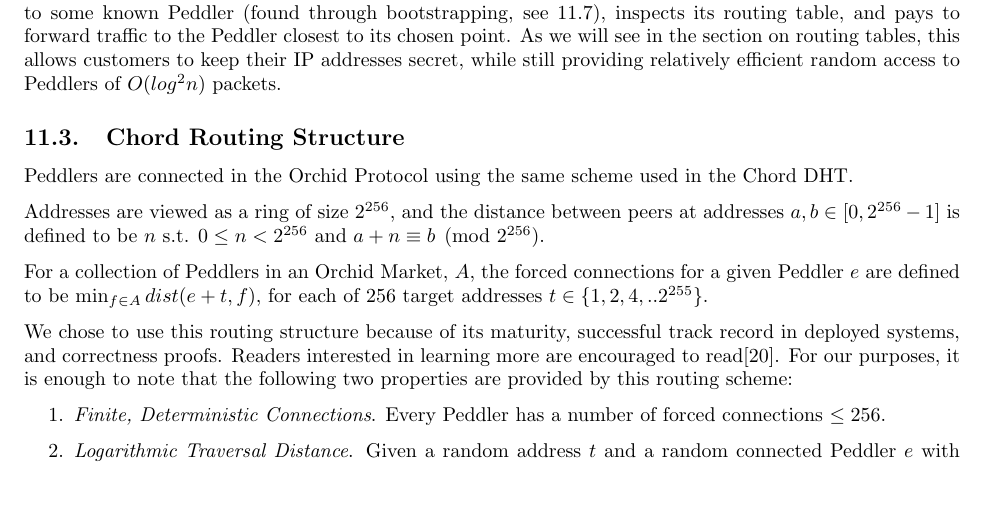
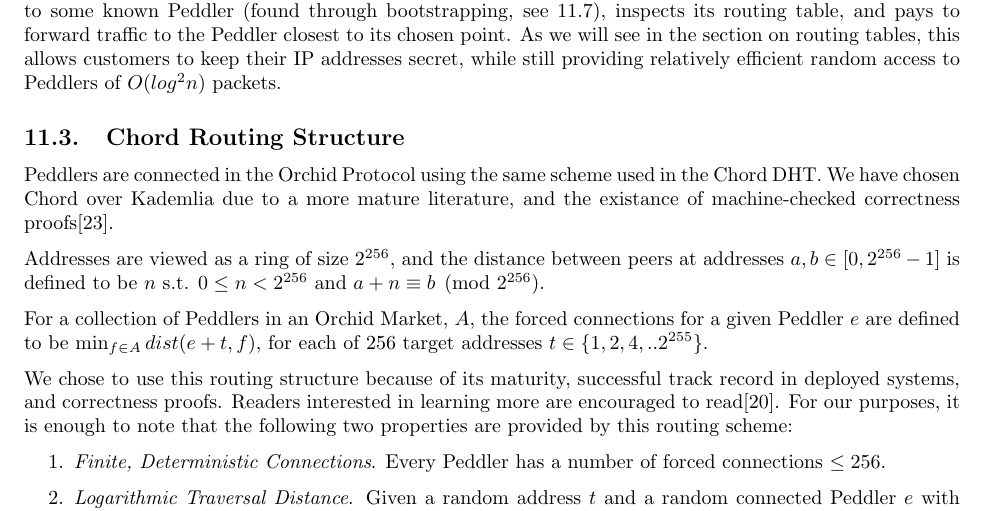
Before and after one commit to Gustav-Simonsson/orchid-whitepaper, a LaTeX paper (whitepaper.tex, which reads content/agora.tex): part of page 26 of 39, cut so that both start at the same text, the shorter picture padded with empty space. Compiled offline with pdfLaTeX.

Commit message:
adds discussion of Chord being chooler than Kademlia

```diff
--- a/content/agora.tex
+++ b/content/agora.tex
@@ -56,7 +56,9 @@
 %% [need graphic]
 
 Peddlers are connected in the \Orchid{} Protocol using the same scheme
-used in the Chord DHT.
+used in the Chord DHT. We have chosen Chord over Kademlia due to a
+more mature literature, and the existance of machine-checked
+correctness proofs\cite{ChordCorrect}.
 
 Addresses are viewed as a ring of size $2^{256}$, and the distance
 between peers at addresses $a, b \in [0, 2^{256}-1]$ is defined to be
```
Also changed, not shown: whitepaper.bib (+7 -0 lines).
